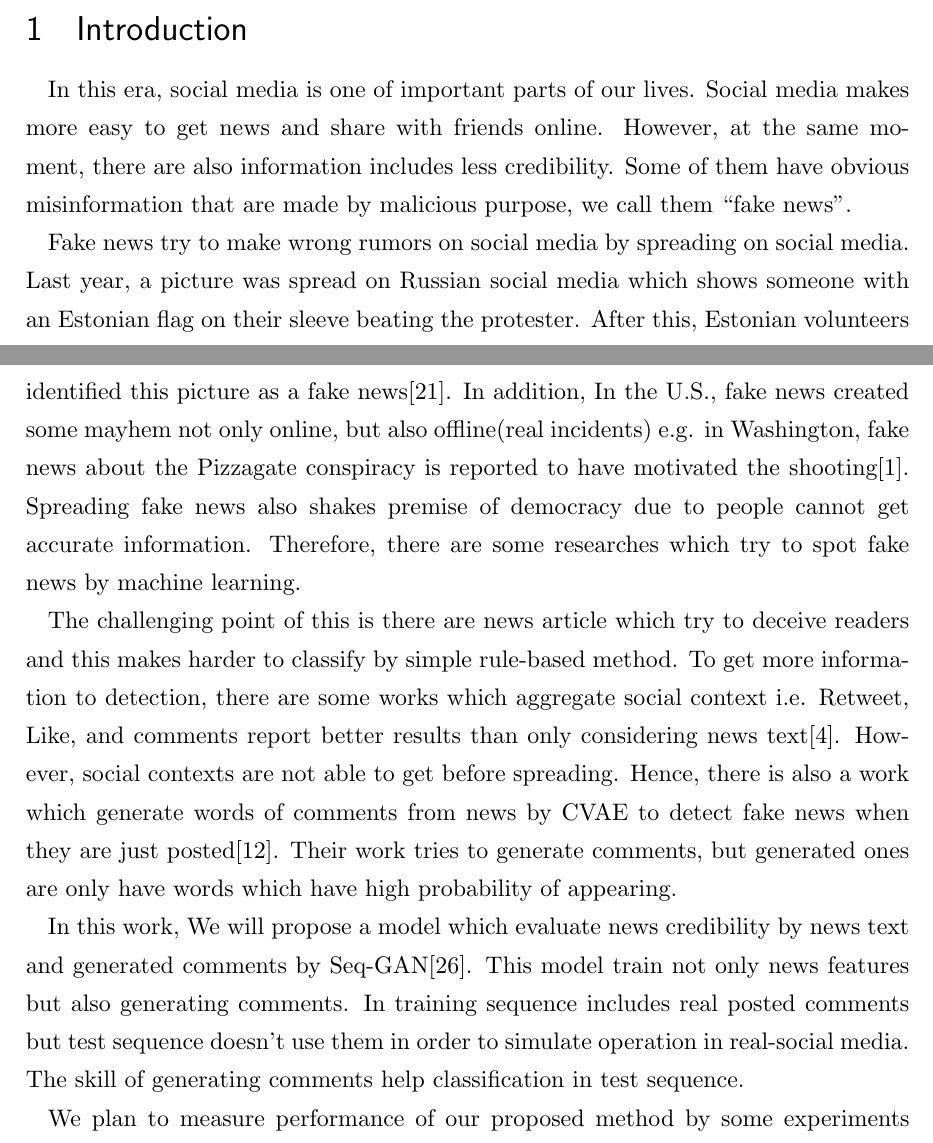
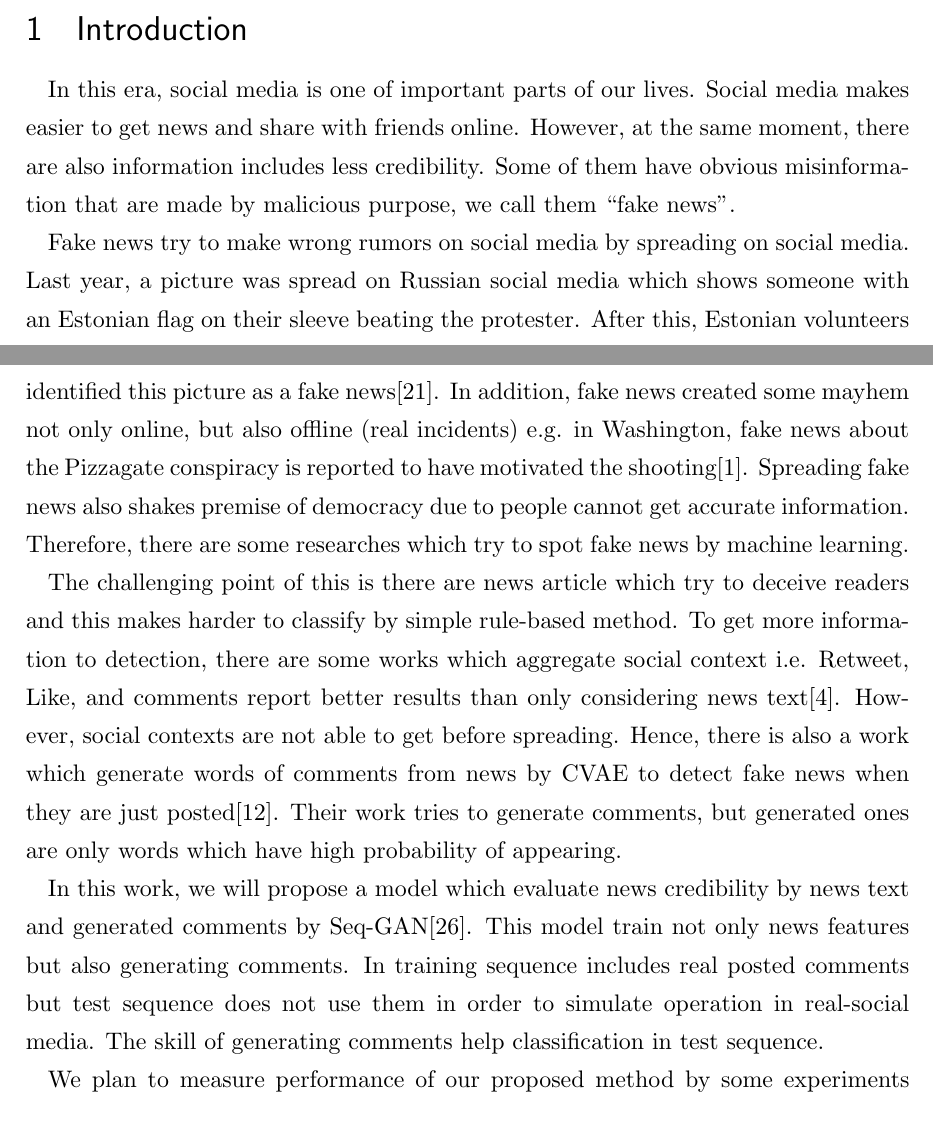
Before and after one commit to YaGiNA/MA_thesis_proposal, a LaTeX document (main.tex, which reads sections/introduction.tex): two parts of pages 2 and 3 of 12, joined at a grey line, cut so that both start at the same text. Compiled offline with upLaTeX and dvipdfmx.

Commit message:
Grammer check on introduction

```diff
--- a/sections/introduction.tex
+++ b/sections/introduction.tex
@@ -1,6 +1,6 @@
 \section{Introduction}
 In this era, social media is one of important parts of our lives.
-Social media makes more easy to get news and share with friends online.
+Social media makes easier to get news and share with friends online.
 However, at the same moment,
 there are also information includes less credibility.
 Some of them have obvious misinformation that are made by malicious purpose,
@@ -9,7 +9,7 @@ we call them ``fake news''.
 Fake news try to make wrong rumors on social media by spreading on social media.
 Last year, a picture was spread on Russian social media which shows someone with an Estonian flag on their sleeve beating the protester.
 After this, Estonian volunteers identified this picture as a fake news\cite{vaikmaa_2019}.
-In addition, In the U.S., fake news created some mayhem not only online, but also offline(real incidents)
+In addition, fake news created some mayhem not only online, but also offline (real incidents)
 e.g. in Washington, fake news about the Pizzagate conspiracy is reported to have motivated the shooting\cite{agencies_2016}.
 Spreading fake news also shakes premise of democracy due to people cannot get accurate information.
 Therefore, there are some researches which try to spot fake news by machine learning.
@@ -21,11 +21,11 @@ there are some works which aggregate social context i.e. Retweet, Like, and comm
 report better results than only considering news text\cite{Guo:2018:RDH:3269206.3271709}.
 However, social contexts are not able to get before spreading.
 Hence, there is also a work which generate words of comments from news by CVAE to detect fake news when they are just posted\cite{ijcai2018-533}.
-Their work tries to generate comments, but generated ones are only have words which have high probability of appearing.
+Their work tries to generate comments, but generated ones are only words which have high probability of appearing.
 
-In this work, We will propose a model which evaluate news credibility by news text and generated comments by Seq-GAN\cite{Yu:2017:SSG:3298483.3298649}.
+In this work, we will propose a model which evaluate news credibility by news text and generated comments by Seq-GAN\cite{Yu:2017:SSG:3298483.3298649}.
 This model train not only news features but also generating comments.
-In training sequence includes real posted comments but test sequence doesn't use them in order to simulate operation in real-social media.
+In training sequence includes real posted comments but test sequence does not use them in order to simulate operation in real-social media.
 The skill of generating comments help classification in test sequence.
 
 We plan to measure performance of our proposed method by some experiments with real-posted dataset and some state-of-the-art fake news detection algorithms.
```
Also changed, not shown: main.pdf.
